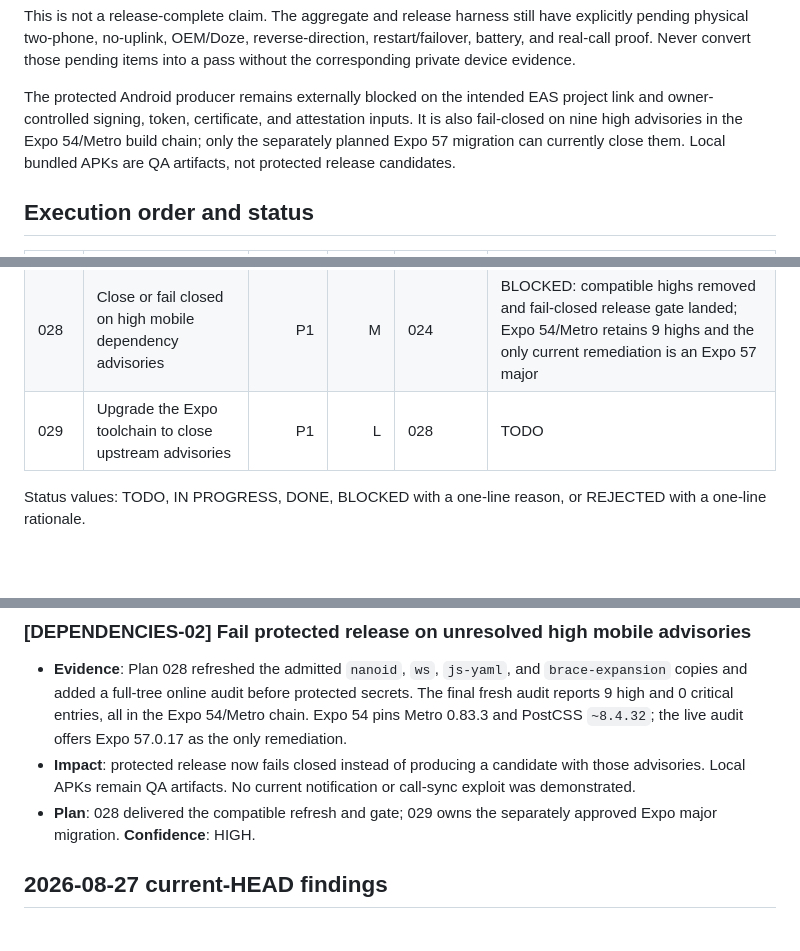
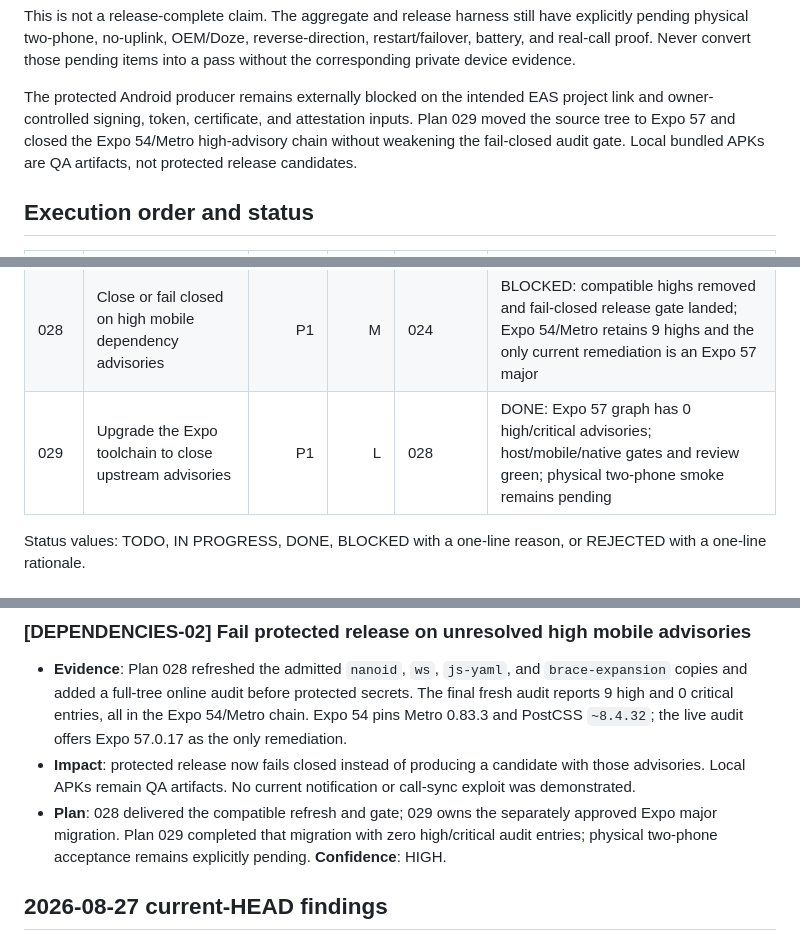
Before and after one commit to incmak/phone-sync, a Markdown page: advisor-plans/README.md, 3 parts joined by grey strips. Rendered like a GitHub page; blank space fills up the shorter version.

Commit message:
docs: complete Expo toolchain migration plan

```diff
--- a/advisor-plans/README.md
+++ b/advisor-plans/README.md
@@ -22,9 +22,9 @@ evidence.
 
 The protected Android producer remains externally blocked on the intended EAS
 project link and owner-controlled signing, token, certificate, and attestation
-inputs. It is also fail-closed on nine high advisories in the Expo 54/Metro
-build chain; only the separately planned Expo 57 migration can currently close
-them. Local bundled APKs are QA artifacts, not protected release candidates.
+inputs. Plan 029 moved the source tree to Expo 57 and closed the Expo 54/Metro
+high-advisory chain without weakening the fail-closed audit gate. Local bundled
+APKs are QA artifacts, not protected release candidates.
 
 ## Execution order and status
 
@@ -58,7 +58,7 @@ them. Local bundled APKs are QA artifacts, not protected release candidates.
 | 026 | Align LAN operator guidance with the executable harness | P2 | S | 019, 023 | DONE: docs contract mutations, host gate, and independent truth review approved |
 | 027 | Keep Handoff Trace screen tests warning-free | P2 | S | 025 | DONE: 157/157 Jest, exact host gate, independent review approved |
 | 028 | Close or fail closed on high mobile dependency advisories | P1 | M | 024 | BLOCKED: compatible highs removed and fail-closed release gate landed; Expo 54/Metro retains 9 highs and the only current remediation is an Expo 57 major |
-| 029 | Upgrade the Expo toolchain to close upstream advisories | P1 | L | 028 | TODO |
+| 029 | Upgrade the Expo toolchain to close upstream advisories | P1 | L | 028 | DONE: Expo 57 graph has 0 high/critical advisories; host/mobile/native gates and review green; physical two-phone smoke remains pending |
 
 Status values: TODO, IN PROGRESS, DONE, BLOCKED with a one-line reason, or
 REJECTED with a one-line rationale.
@@ -110,7 +110,9 @@ REJECTED with a one-line rationale.
   candidate with those advisories. Local APKs remain QA artifacts. No current
   notification or call-sync exploit was demonstrated.
 - **Plan**: 028 delivered the compatible refresh and gate; 029 owns the
-  separately approved Expo major migration. **Confidence**: HIGH.
+  separately approved Expo major migration. Plan 029 completed that migration
+  with zero high/critical audit entries; physical two-phone acceptance remains
+  explicitly pending. **Confidence**: HIGH.
 
 ## 2026-08-27 current-HEAD findings
 
```
Also changed, not shown: advisor-plans/029-upgrade-expo-toolchain-for-advisory-closure.md (+1 -1 lines).
